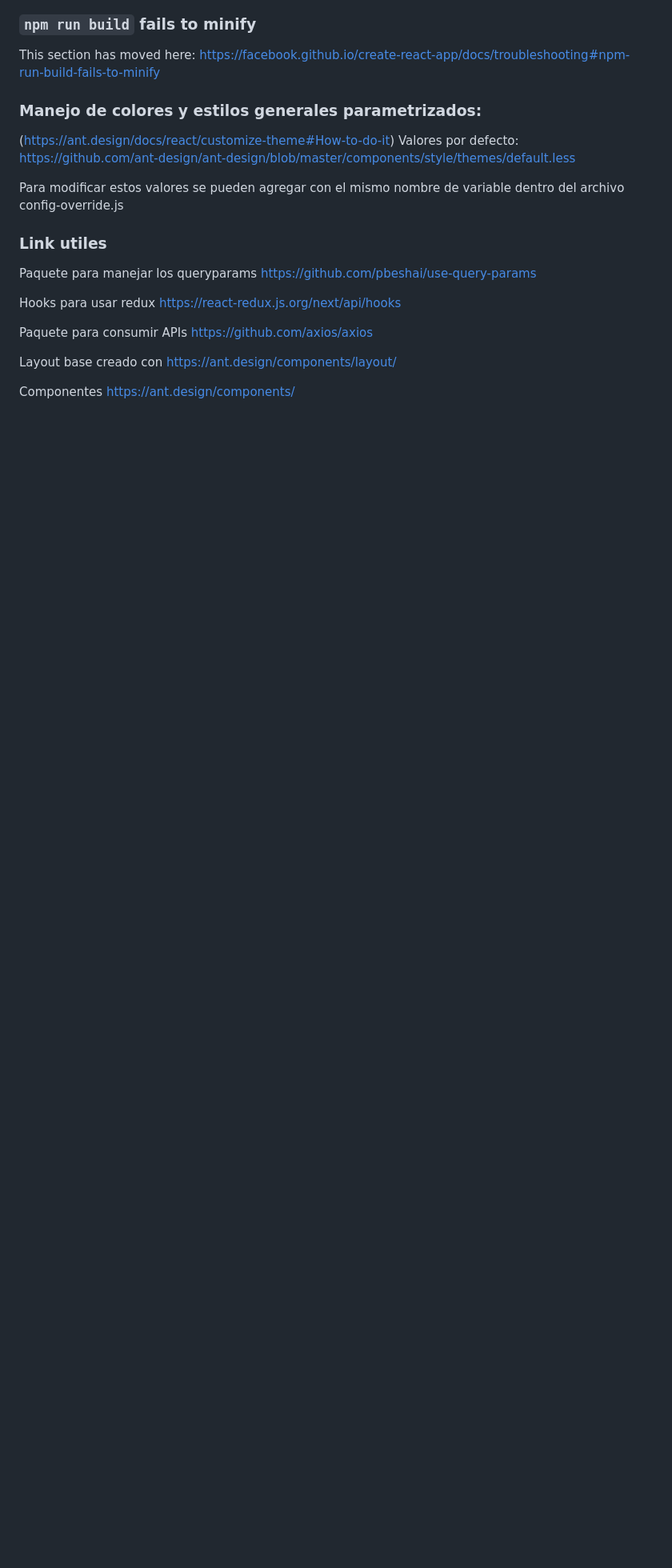
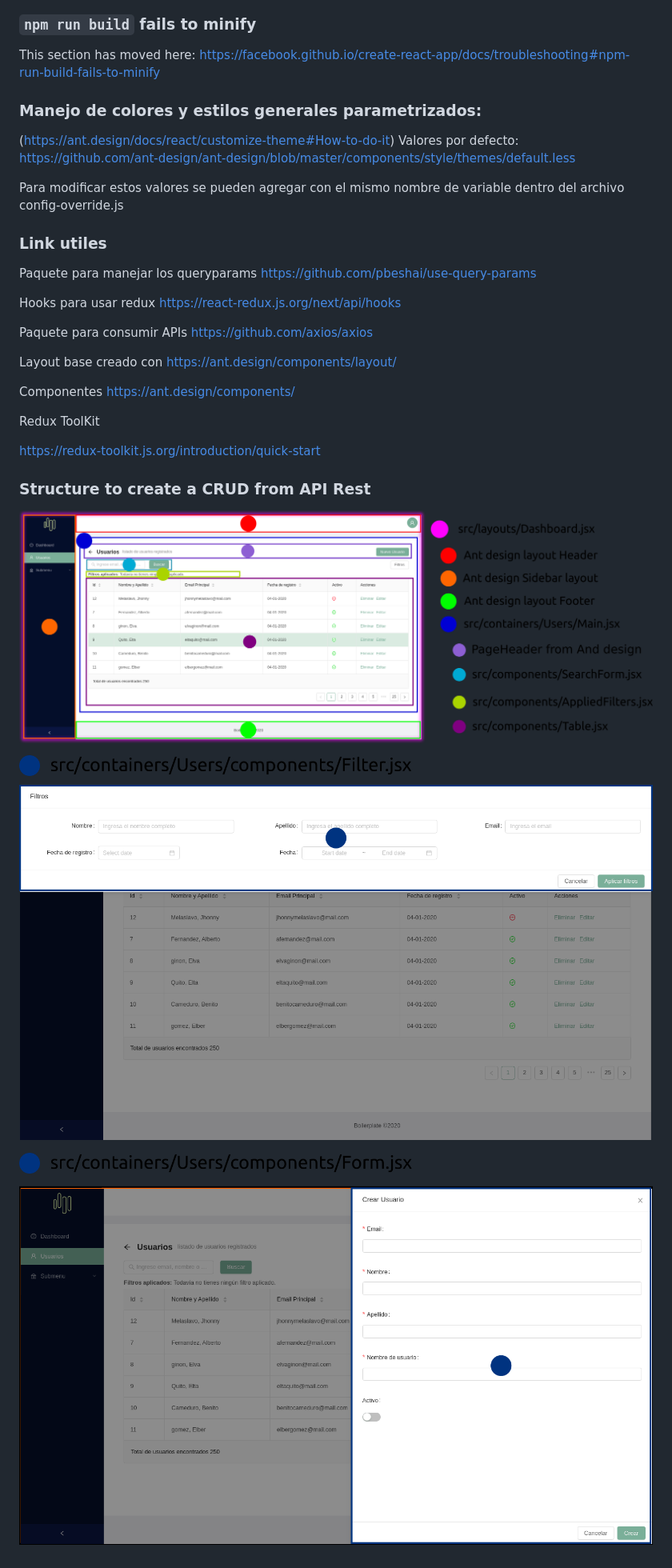
Before and after one commit to mjroson/django-starter, a Markdown page: frontend-admin/README.md, the part around the change. Shown: that part at 80% size. GitHub-like rendering; pictures changed too: frontend-admin/docs/images/common_crud.png (added), frontend-admin/docs/images/open_filters.png (added), frontend-admin/docs/images/open_form.png (added); blank space fills up the shorter version.

Commit message:
Added documentation front CRUD example

```diff
--- a/frontend-admin/README.md
+++ b/frontend-admin/README.md
@@ -95,3 +95,15 @@ https://ant.design/components/layout/
 
 Componentes
 https://ant.design/components/
+
+Redux ToolKit
+
+https://redux-toolkit.js.org/introduction/quick-start
+
+### Structure to create a CRUD from API Rest
+
+![General Common CRUD](docs/images/common_crud.png)
+
+![Open Filters](docs/images/open_filters.png)
+
+![Open Form](docs/images/open_form.png)
```
Also changed, not shown: 4 other files.
